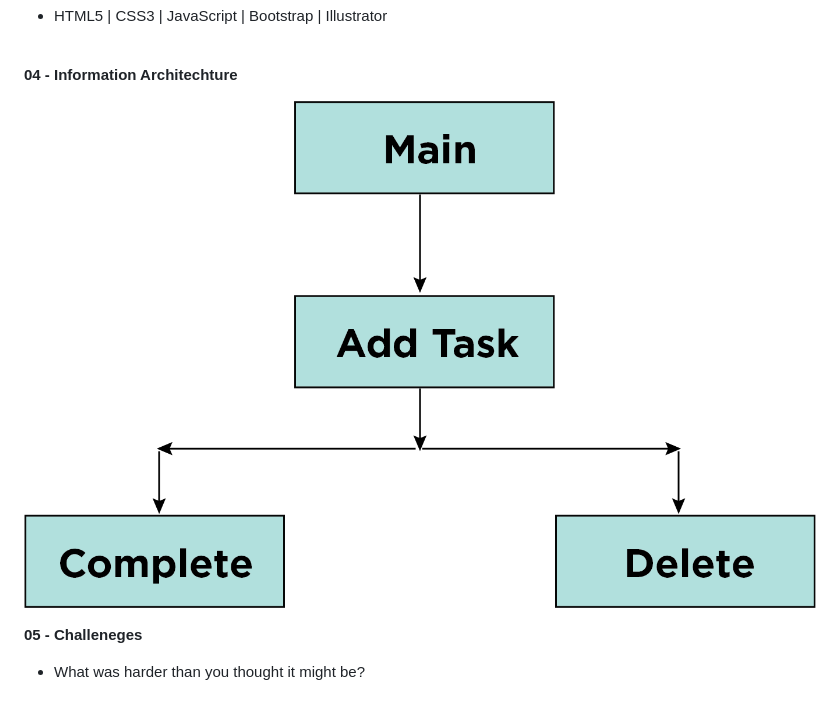
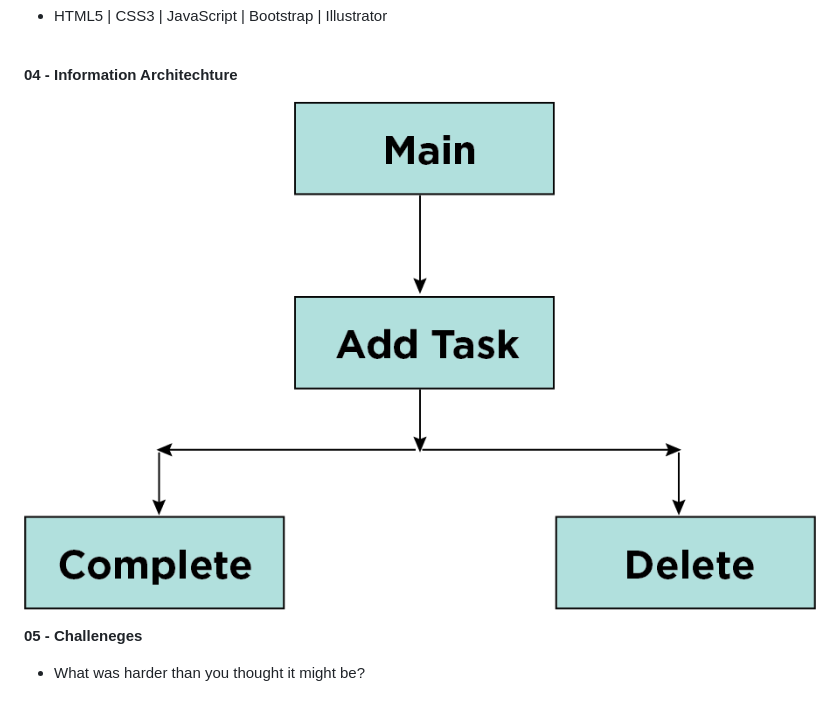
Before and after one commit to teddy-photesri/Todo_app, a Markdown page: README.md, the part around the change. Drawn GitHub-style; pictures changed too: images/ia@2x.png (added).

```diff
--- a/README.md
+++ b/README.md
@@ -25,7 +25,7 @@
 **04 - Information Architechture**
 <br />
 
-![IA](/images/ia@3x.png "IA")
+![IA](/images/ia@2x.png "IA")
 <br />
 
 
```
